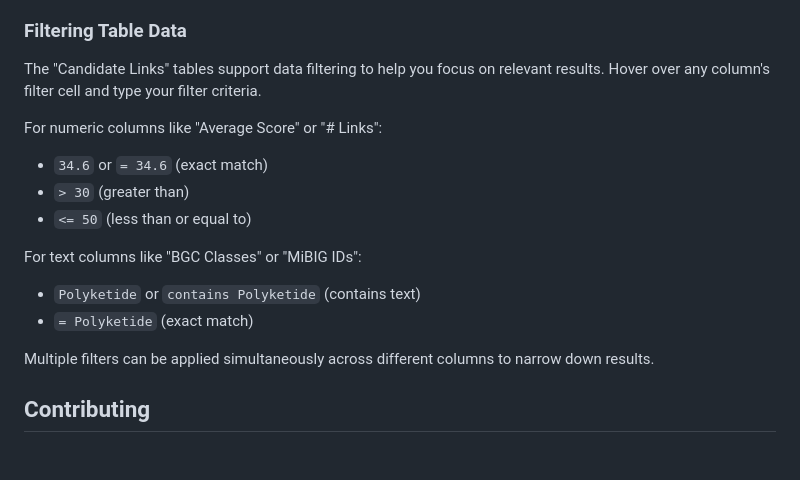
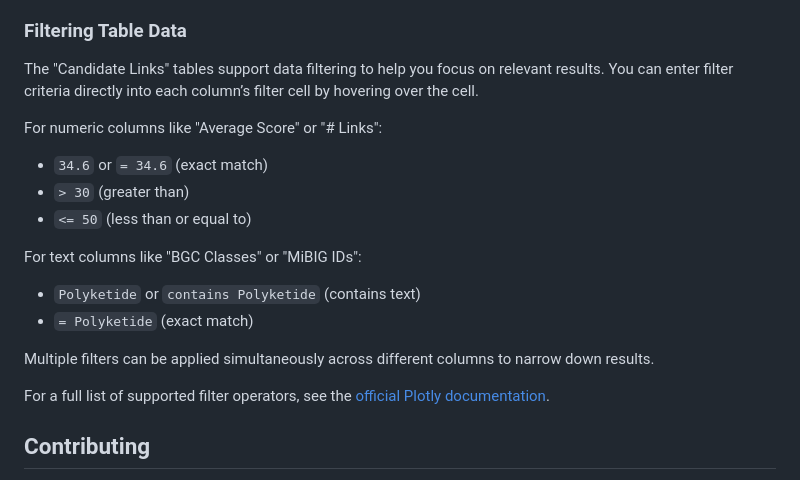
Before and after one commit to NPLinker/nplinker-webapp, a Markdown page: README.md, the part around the change. Rendered like a GitHub page; blank space fills up the shorter version.

Commit message:
add link to all filtering operators

```diff
--- a/README.md
+++ b/README.md
@@ -112,7 +112,7 @@ Please note that links between genomic and metabolomic data must currently be co
 
 ### Filtering Table Data
 
-The "Candidate Links" tables support data filtering to help you focus on relevant results. Hover over any column's filter cell and type your filter criteria.
+The "Candidate Links" tables support data filtering to help you focus on relevant results. You can enter filter criteria directly into each column’s filter cell by hovering over the cell.
 
 For numeric columns like "Average Score" or "# Links":
 - `34.6` or `= 34.6` (exact match)
@@ -125,6 +125,8 @@ For text columns like "BGC Classes" or "MiBIG IDs":
 
 Multiple filters can be applied simultaneously across different columns to narrow down results.
 
+For a full list of supported filter operators, see the [official Plotly documentation](https://dash.plotly.com/datatable/filtering#filtering-operators).
+
 ## Contributing
 
 If you want to contribute to the development of NPLinker, have a look at the [contribution guidelines](CONTRIBUTING.md) and [README for developers](README.dev.md).
```
